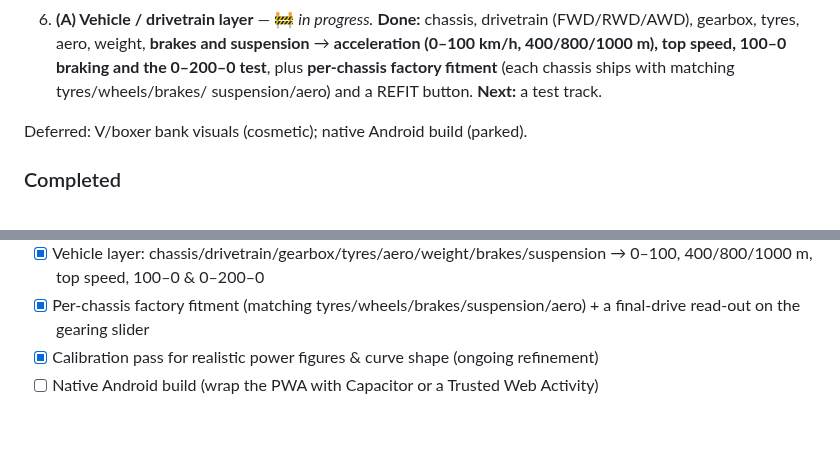
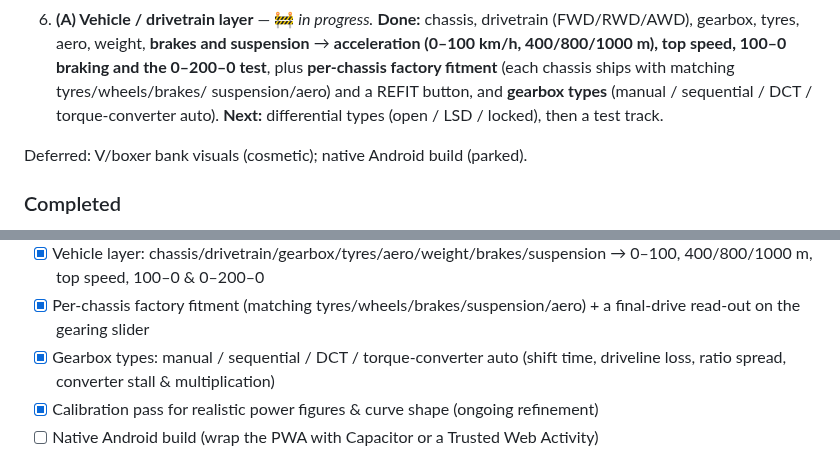
Before and after one commit to ipaliog-a11y/Engine_simulator, a Markdown page: README.md, 2 parts joined by grey strips. Drawn GitHub-style; blank space fills up the shorter version.

```diff
--- a/README.md
+++ b/README.md
@@ -339,7 +348,8 @@ philosophy).
    (FWD/RWD/AWD), gearbox, tyres, aero, weight, **brakes and suspension** → **acceleration
    (0–100 km/h, 400/800/1000 m), top speed, 100–0 braking and the 0–200–0 test**, plus
    **per-chassis factory fitment** (each chassis ships with matching tyres/wheels/brakes/
-   suspension/aero) and a REFIT button. **Next:** a test track.
+   suspension/aero) and a REFIT button, and **gearbox types** (manual / sequential / DCT /
+   torque-converter auto). **Next:** differential types (open / LSD / locked), then a test track.
 
 Deferred: V/boxer bank visuals (cosmetic);
 native Android build (parked).
@@ -376,6 +386,7 @@ native Android build (parked).
 - [x] Localisation (English / Greek) with persistence, and a responsive portrait layout
 - [x] Vehicle layer: chassis/drivetrain/gearbox/tyres/aero/weight/brakes/suspension → 0–100, 400/800/1000 m, top speed, 100–0 & 0–200–0
 - [x] Per-chassis factory fitment (matching tyres/wheels/brakes/suspension/aero) + a final-drive read-out on the gearing slider
+- [x] Gearbox types: manual / sequential / DCT / torque-converter auto (shift time, driveline loss, ratio spread, converter stall & multiplication)
 - [x] Calibration pass for realistic power figures & curve shape (ongoing refinement)
 - [ ] Native Android build (wrap the PWA with Capacitor or a Trusted Web Activity)
 
```
Also changed, not shown: other parts of README.md (+16 -7 lines), docs/vehicle-el.png, docs/vehicle.png, 1 other file.
